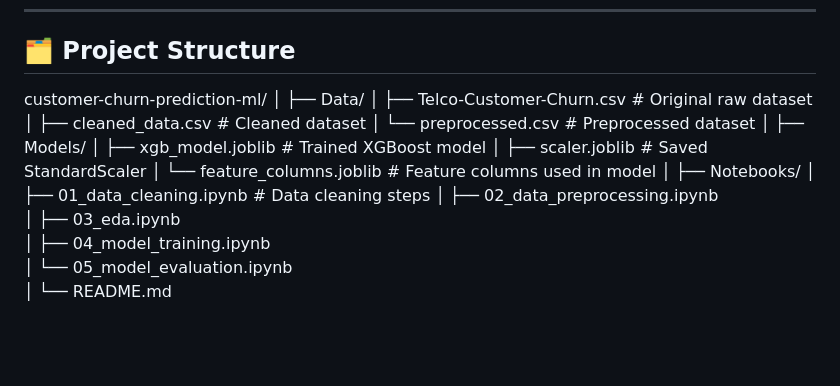
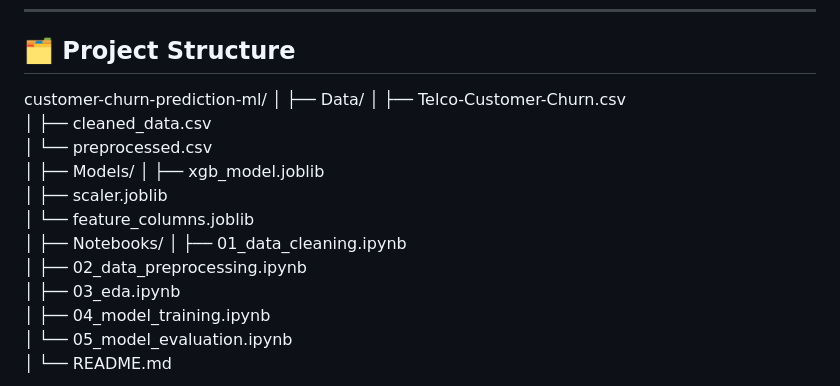
Before and after one commit to Md-Maruf-1727/customer-churn-prediction-ml, a Markdown page: README.md, the part around the change. GitHub-like rendering; blank space fills up the shorter version.

```diff
--- a/README.md
+++ b/README.md
@@ -27,17 +27,17 @@ and build a model that predicts whether a customer will churn or not.
 customer-churn-prediction-ml/
 │
 ├── Data/
-│   ├── Telco-Customer-Churn.csv        # Original raw dataset
-│   ├── cleaned_data.csv                # Cleaned dataset
-│   └── preprocessed.csv                # Preprocessed dataset
+│   ├── Telco-Customer-Churn.csv
+│   ├── cleaned_data.csv
+│   └── preprocessed.csv
 │
 ├── Models/
-│   ├── xgb_model.joblib                # Trained XGBoost model
-│   ├── scaler.joblib                   # Saved StandardScaler
-│   └── feature_columns.joblib          # Feature columns used in model
+│   ├── xgb_model.joblib
+│   ├── scaler.joblib
+│   └── feature_columns.joblib
 │
 ├── Notebooks/
-│   ├── 01_data_cleaning.ipynb          # Data cleaning steps
+│   ├── 01_data_cleaning.ipynb
 │   ├── 02_data_preprocessing.ipynb
 │   ├── 03_eda.ipynb
 │   ├── 04_model_training.ipynb
```
